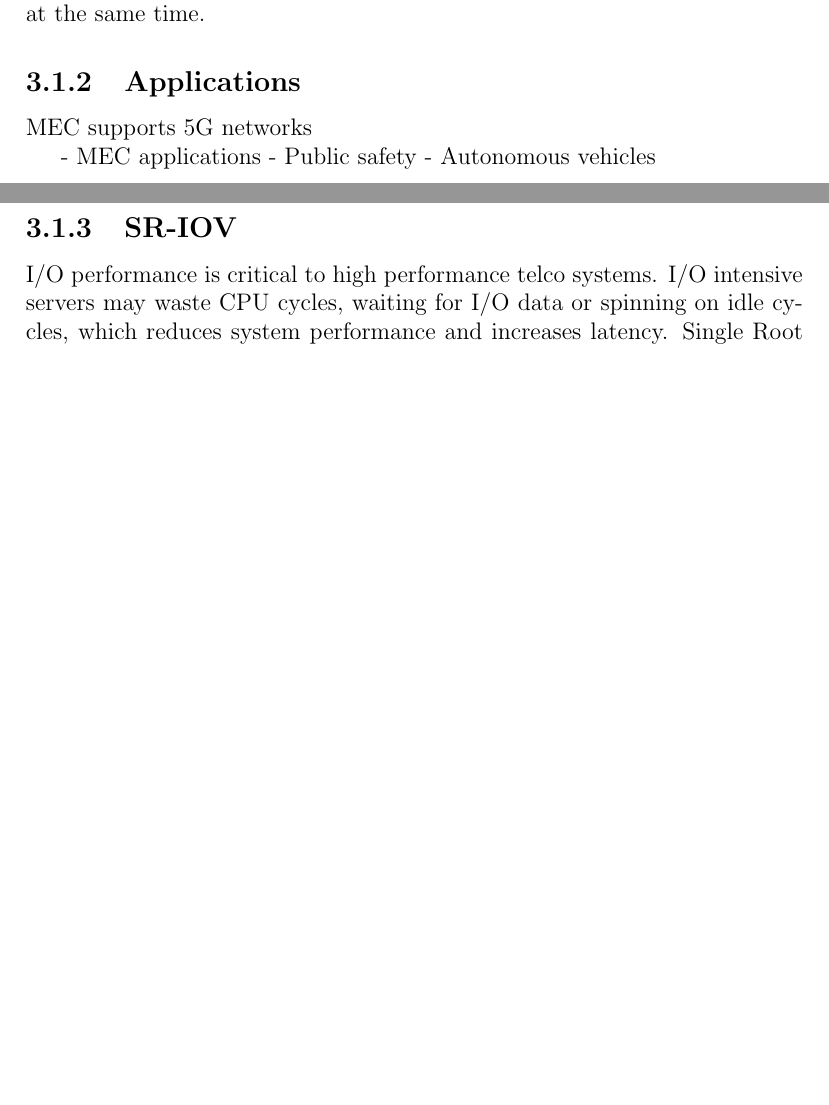
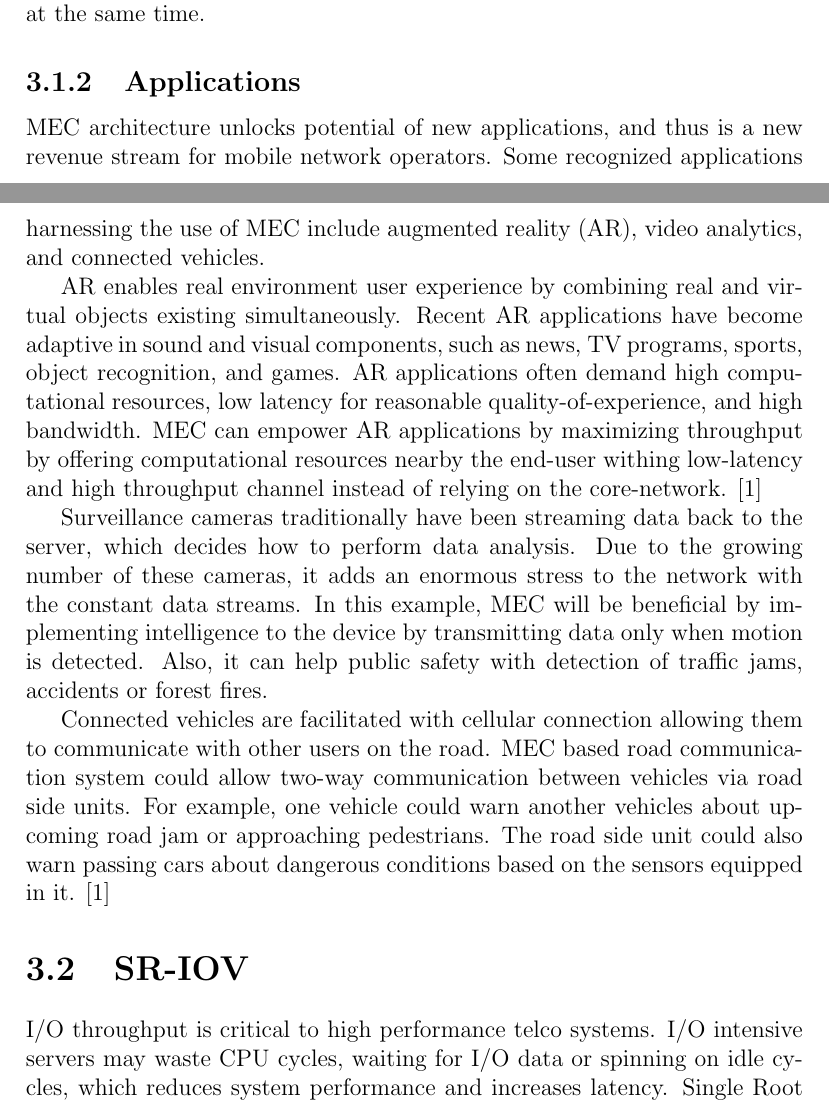
Before and after one commit to markkuleppala/Thesis, a LaTeX thesis (LaTeX/00main.tex, which reads LaTeX/3environment.tex): two parts of pages 15 and 16 of 35 before the commit and two parts of pages 15 and 16 of 36 after it, joined at a grey line, cut so that both start at the same text, the shorter picture padded with empty space. Compiled offline with pdfLaTeX.

Commit message:
Additions to chapter 3

```diff
--- a/LaTeX/3environment.tex
+++ b/LaTeX/3environment.tex
@@ -30,17 +30,18 @@ Far edge cloud units are highly localized. A network might consist of hundreds o
 
 \subsection{Applications}
 
-MEC supports 5G networks
+MEC architecture unlocks potential of new applications, and thus is a new revenue stream for mobile network operators. Some recognized applications harnessing the use of MEC include augmented reality (AR), video analytics, and connected vehicles.
 
-- MEC applications
-- Public safety
-- Autonomous vehicles
+AR enables real environment user experience by combining real and virtual objects existing simultaneously. Recent AR applications have become adaptive in sound and visual components, such as news, TV programs, sports, object recognition, and games. AR applications often demand high computational resources, low latency for reasonable quality-of-experience, and high bandwidth. MEC can empower AR applications by maximizing throughput by offering computational resources nearby the end-user withing low-latency and high throughput channel instead of relying on the core-network. \cite{Abbas2018}
 
+Surveillance cameras traditionally have been streaming data back to the server, which decides how to perform data analysis. Due to the growing number of these cameras, it adds an enormous stress to the network with the constant data streams. In this example, MEC will be beneficial by implementing intelligence to the device by transmitting data only when motion is detected. Also, it can help public safety with detection of traffic jams, accidents or forest fires.
 
-\subsection{SR-IOV}
+Connected vehicles are facilitated with cellular connection allowing them to communicate with other users on the road. MEC based road communication system could allow two-way communication between vehicles via road side units. For example, one vehicle could warn another vehicles about upcoming road jam or approaching pedestrians. The road side unit could also warn passing cars about dangerous conditions based on the sensors equipped in it. \cite{Abbas2018}
+
+\section{SR-IOV}
 \label{section:SR-IOV}
 
-I/O performance is critical to high performance telco systems. I/O intensive servers may waste CPU cycles, waiting for I/O data or spinning on idle cycles, which reduces system performance and increases latency. Single Root I/O Virtualization (SR-IOV) standard allows an I/O device, such as network interface controller (NIC), to be shared by multiple VMs. The SR-IOV technology is a hardware based virtualization solution that improves both performance and scalability. \cite{Dong2012}
+I/O throughput is critical to high performance telco systems. I/O intensive servers may waste CPU cycles, waiting for I/O data or spinning on idle cycles, which reduces system performance and increases latency. Single Root I/O Virtualization (SR-IOV) standard allows an I/O device, such as network interface controller (NIC), to be shared by multiple VMs. The SR-IOV technology is a hardware based virtualization solution that improves both performance and scalability. \cite{Dong2012}
 
 Traditionally, when a guest accesses the I/O device, VMM needs to intervene in the data processing to share the physical device. The VMM intervention leads to additional I/O overhead for a guest OS. SR-IOV provides hardware enhancements for the Peripheral Component Interconnect Express (PCIe) device, which aims to remove major VMM intervention for performance data movement, such as the packet classification and address translation. An SR-IOV-capable device is able to create multiple light-weight instances of PCI function entities, known as Virtual Functions (VF). Each VF can be assigned to a VM for direct access, but still shares major device resources, achieving both resource sharing and high performance. \cite{Dong2012}
 
```
Also changed, not shown: LaTeX/acronyms.tex (+1 -0 lines).
